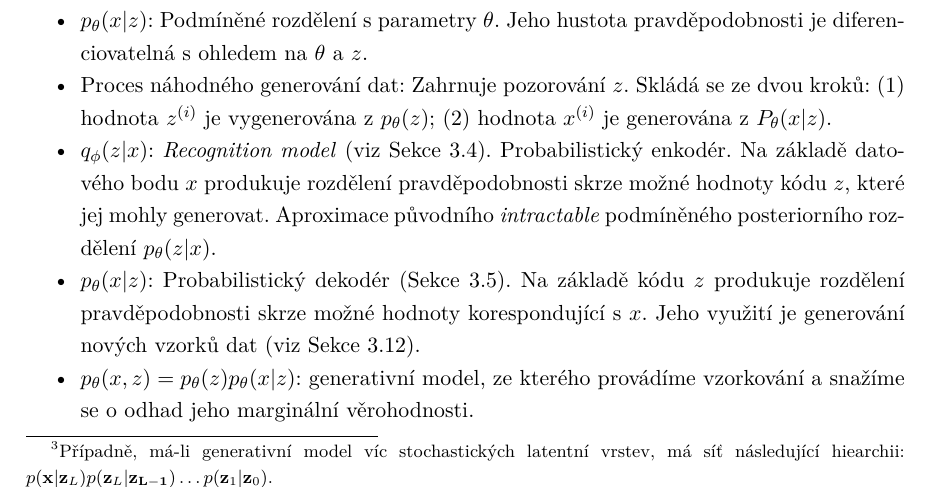
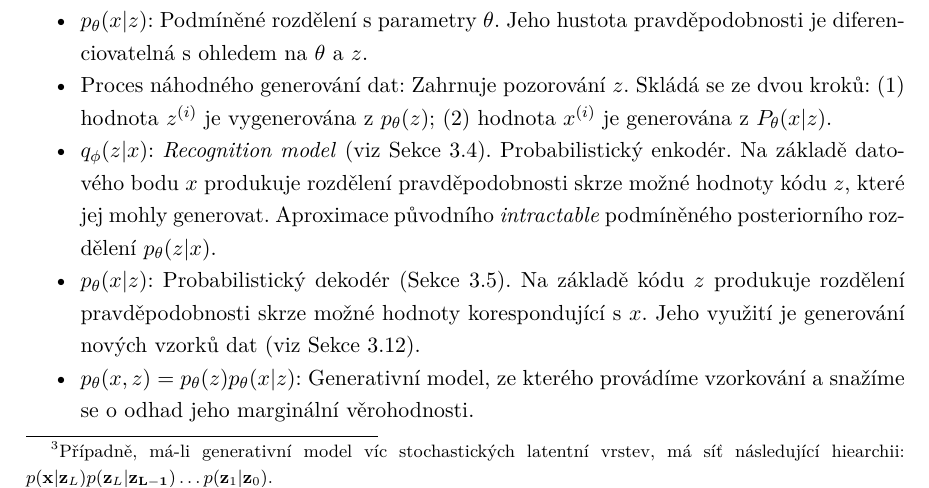
Before and after one commit to faltysad/bachelor-thesis-text, a LaTeX thesis (thesis.tex, which reads sections/03_variacni_autoenkoder/00_variacni_autoenkoder_intro.tex): part of page 38 of 63, cut so that both start at the same text. Compiled offline with pdfLaTeX.

```diff
--- a/sections/03_variacni_autoenkoder/00_variacni_autoenkoder_intro.tex
+++ b/sections/03_variacni_autoenkoder/00_variacni_autoenkoder_intro.tex
@@ -84,7 +84,7 @@
     \item Proces náhodného generování dat: Zahrnuje pozorování $z$. Skládá se ze dvou kroků: (1) hodnota $z^{(i)}$ je vygenerována z $p_\theta(z)$; (2) hodnota $x^{(i)}$ je generována z $P_\theta(x|z)$.
     \item $q_\phi(z|x)$: \emph{Recognition model} (viz \autoref{sec:vae_encoder}). Probabilistický enkodér. Na základě datového bodu $x$ produkuje rozdělení pravděpodobnosti skrze možné hodnoty kódu $z$, které jej mohly generovat. Aproximace původního \emph{intractable} podmíněného posteriorního rozdělení $p_\theta(z|x)$.
     \item $p_\theta(x|z)$: Probabilistický dekodér (\autoref{sec:vae_decoder}). Na základě kódu $z$ produkuje rozdělení pravděpodobnosti skrze možné hodnoty korespondující s $x$. Jeho využití je generování nových vzorků dat (viz \autoref{sec:vae_generating_new_data}).
-    \item $p_\theta(x, z) = p_\theta(z) p_\theta(x|z)$: generativní model, ze kterého provádíme vzorkování a snažíme se o odhad jeho marginální věrohodnosti.
+    \item $p_\theta(x, z) = p_\theta(z) p_\theta(x|z)$: Generativní model, ze kterého provádíme vzorkování a snažíme se o odhad jeho marginální věrohodnosti.
 \end{itemize}
 
 \section{Vymezení problémové oblasti}
```
Also changed, not shown: thesis.pdf.
